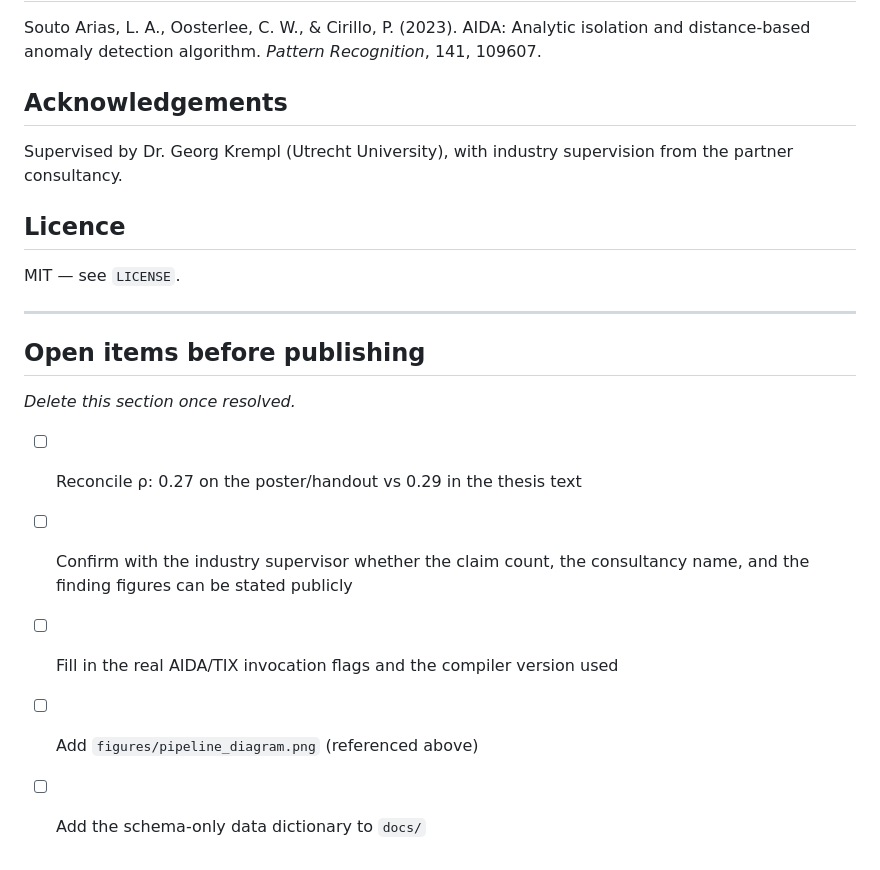
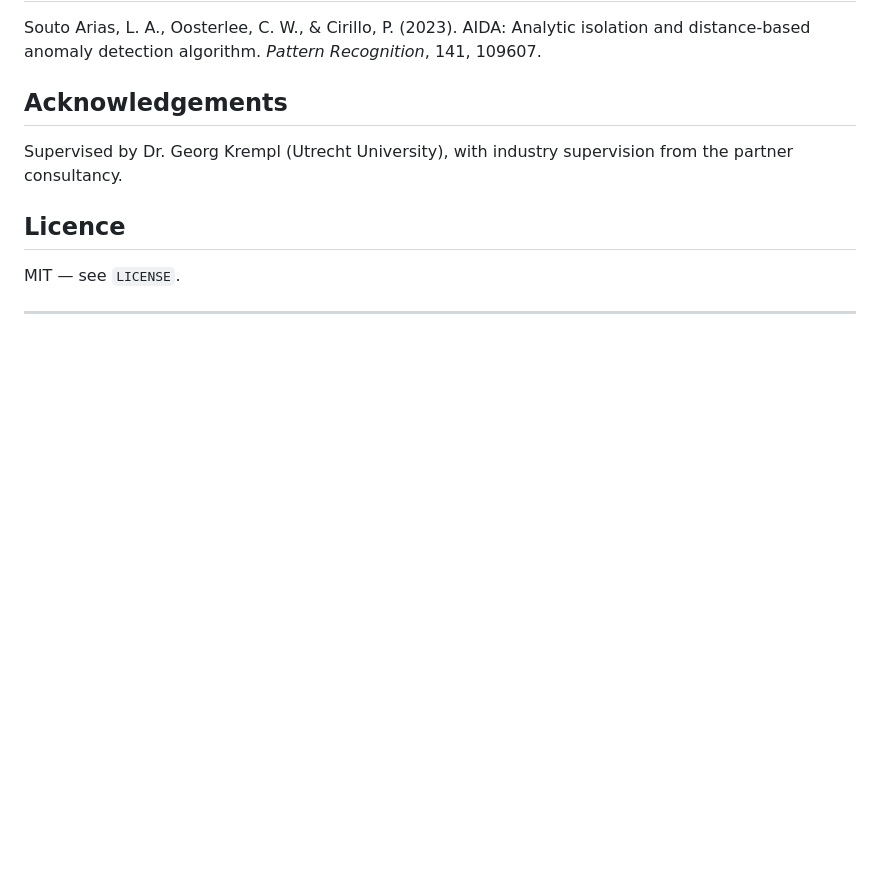
Before and after one commit to aay-shar/aida-tix-anomaly-detection, a Markdown page: README.md, the part around the change. Rendered like a GitHub page; blank space fills up the shorter version.

```diff
--- a/README.md
+++ b/README.md
@@ -190,14 +190,3 @@ from the partner consultancy.
 MIT — see `LICENSE`.
 
 ---
-
-## Open items before publishing
-
-*Delete this section once resolved.*
-
-- [ ] Reconcile ρ: 0.27 on the poster/handout vs 0.29 in the thesis text
-- [ ] Confirm with the industry supervisor whether the claim count, the
-      consultancy name, and the finding figures can be stated publicly
-- [ ] Fill in the real AIDA/TIX invocation flags and the compiler version used
-- [ ] Add `figures/pipeline_diagram.png` (referenced above)
-- [ ] Add the schema-only data dictionary to `docs/`
```
